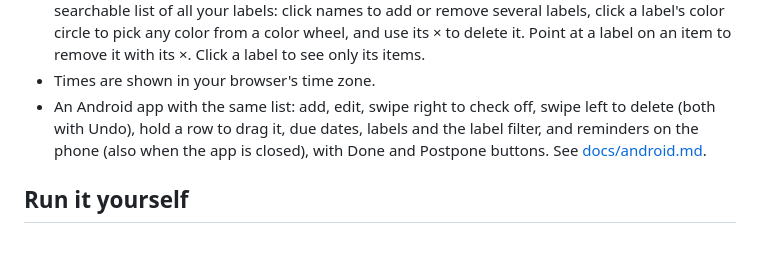
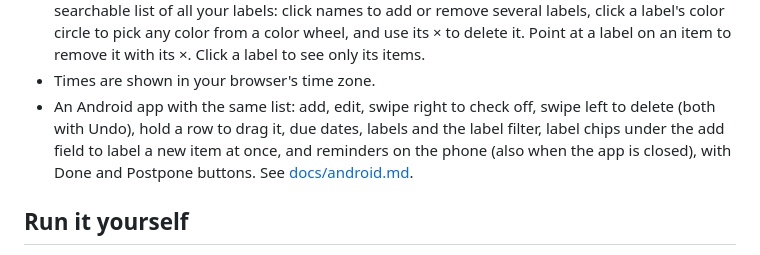
Before and after one commit to localghost/todo, a Markdown page: README.md, the part around the change. Rendered like a GitHub page.

```diff
--- a/README.md
+++ b/README.md
@@ -22,7 +22,8 @@ User guide: https://toodoo.fly.dev/guide (no login needed; the text is in
   at a label on an item to remove it with its ×. Click a label to see only its items.
 - Times are shown in your browser's time zone.
 - An Android app with the same list: add, edit, swipe right to check off, swipe left to delete
-  (both with Undo), hold a row to drag it, due dates, labels and the label filter, and
+  (both with Undo), hold a row to drag it, due dates, labels and the label filter, label chips
+  under the add field to label a new item at once, and
   reminders on the phone (also when the app is closed), with Done and Postpone buttons. See [docs/android.md](docs/android.md).
 
 ## Run it yourself
```
Also changed, not shown: docs/user-guide.md (+7 -0 lines), docs/guide-images/android-addLabels.png (added), 8 other files.
